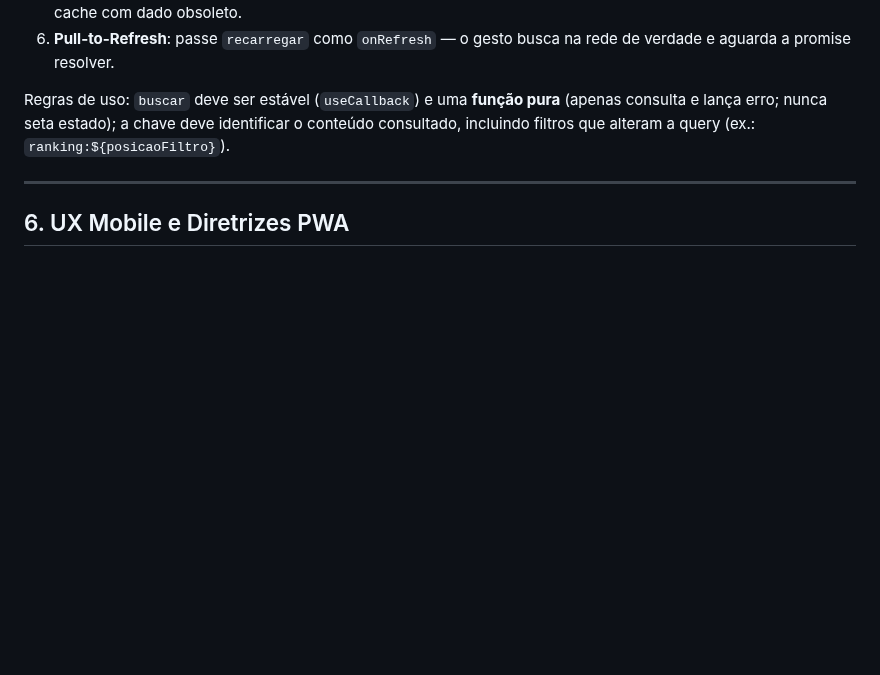
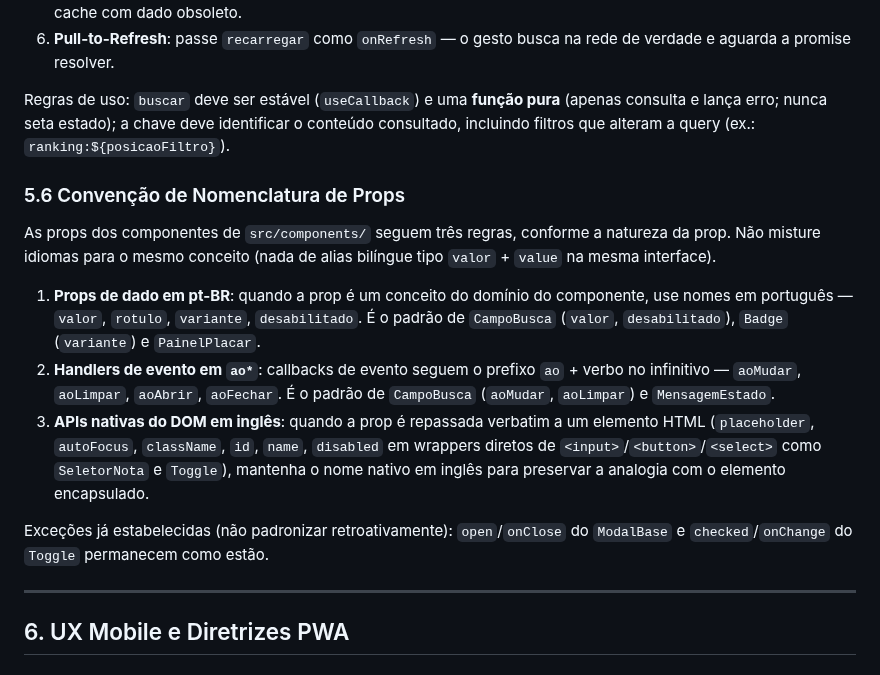
Before and after one commit to rdias612/racha, a Markdown page: DESIGN.md, the part around the change. Rendered like a GitHub page; blank space fills up the shorter version.

Commit message:
documenta convenção de nomenclatura de props no DESIGN.md (A4)

```diff
--- a/DESIGN.md
+++ b/DESIGN.md
@@ -244,6 +244,16 @@ As telas de aba (Resumo, Jogos, Ranking) carregam dados via `useCache<T>(chave,
 6. **Pull-to-Refresh**: passe `recarregar` como `onRefresh` — o gesto busca na rede de verdade e aguarda a promise resolver.
 
 Regras de uso: `buscar` deve ser estável (`useCallback`) e uma **função pura** (apenas consulta e lança erro; nunca seta estado); a chave deve identificar o conteúdo consultado, incluindo filtros que alteram a query (ex.: `ranking:${posicaoFiltro}`).
+
+### 5.6 Convenção de Nomenclatura de Props
+
+As props dos componentes de `src/components/` seguem três regras, conforme a natureza da prop. Não misture idiomas para o mesmo conceito (nada de alias bilíngue tipo `valor` + `value` na mesma interface).
+
+1. **Props de dado em pt-BR**: quando a prop é um conceito do domínio do componente, use nomes em português — `valor`, `rotulo`, `variante`, `desabilitado`. É o padrão de `CampoBusca` (`valor`, `desabilitado`), `Badge` (`variante`) e `PainelPlacar`.
+2. **Handlers de evento em `ao*`**: callbacks de evento seguem o prefixo `ao` + verbo no infinitivo — `aoMudar`, `aoLimpar`, `aoAbrir`, `aoFechar`. É o padrão de `CampoBusca` (`aoMudar`, `aoLimpar`) e `MensagemEstado`.
+3. **APIs nativas do DOM em inglês**: quando a prop é repassada verbatim a um elemento HTML (`placeholder`, `autoFocus`, `className`, `id`, `name`, `disabled` em wrappers diretos de `<input>`/`<button>`/`<select>` como `SeletorNota` e `Toggle`), mantenha o nome nativo em inglês para preservar a analogia com o elemento encapsulado.
+
+Exceções já estabelecidas (não padronizar retroativamente): `open`/`onClose` do `ModalBase` e `checked`/`onChange` do `Toggle` permanecem como estão.
 
 ---
 
```
